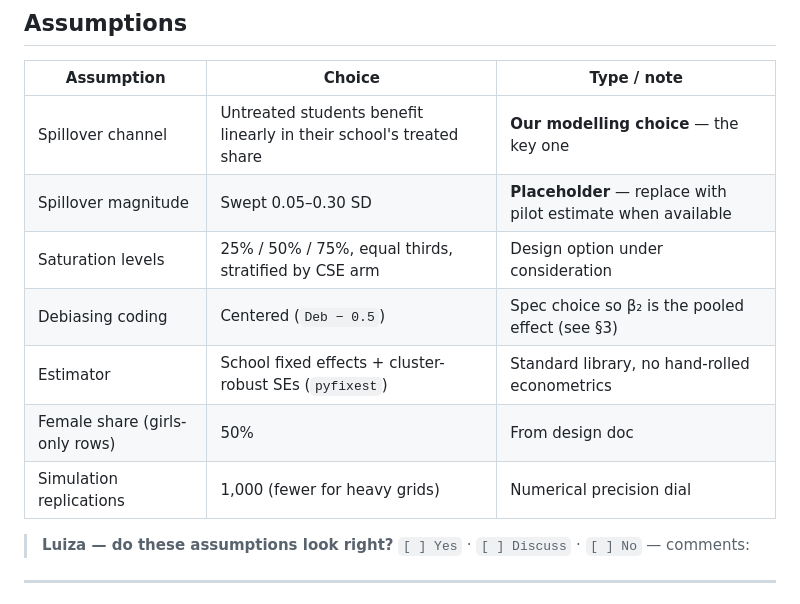
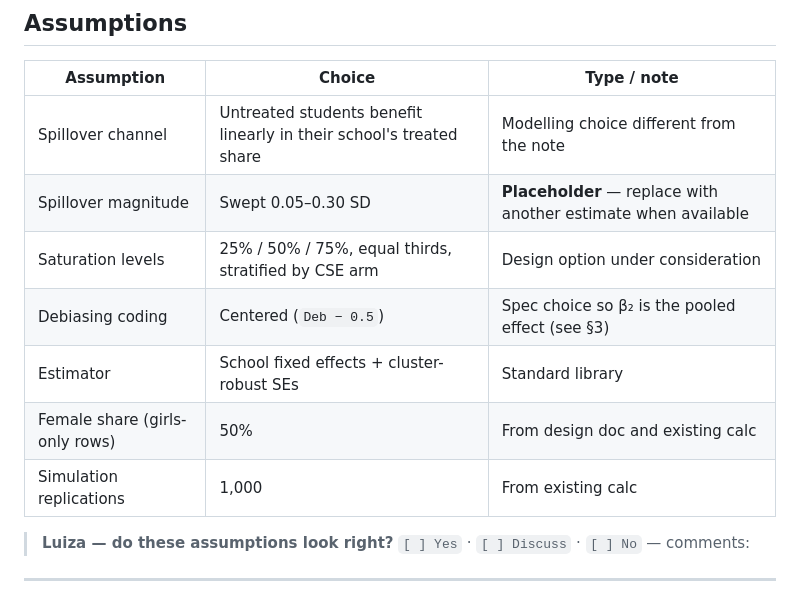
Before and after one commit to DevInnovationLab/power-calculations, a Markdown page: cse-dr/powercalc_NG_approach.md, the part around the change. GitHub-like rendering.

```diff
--- a/cse-dr/powercalc_NG_approach.md
+++ b/cse-dr/powercalc_NG_approach.md
@@ -38,13 +38,13 @@ ESI en Valores RCT (Dominican Republic) · chatbot component
 
 | Assumption | Choice | Type / note |
 |---|---|---|
-| Spillover channel | Untreated students benefit linearly in their school's treated share | **Our modelling choice** — the key one |
-| Spillover magnitude | Swept 0.05–0.30 SD | **Placeholder** — replace with pilot estimate when available |
+| Spillover channel | Untreated students benefit linearly in their school's treated share | Modelling choice different from the note |
+| Spillover magnitude | Swept 0.05–0.30 SD | **Placeholder** — replace with another estimate when available |
 | Saturation levels | 25% / 50% / 75%, equal thirds, stratified by CSE arm | Design option under consideration |
 | Debiasing coding | Centered (`Deb − 0.5`) | Spec choice so β₂ is the pooled effect (see §3) |
-| Estimator | School fixed effects + cluster-robust SEs (`pyfixest`) | Standard library, no hand-rolled econometrics |
-| Female share (girls-only rows) | 50% | From design doc |
-| Simulation replications | 1,000 (fewer for heavy grids) | Numerical precision dial |
+| Estimator | School fixed effects + cluster-robust SEs | Standard library|
+| Female share (girls-only rows) | 50% | From design doc and existing calc |
+| Simulation replications | 1,000 | From existing calc |
 
 
 > **Luiza — do these assumptions look right?**  `[ ] Yes`  ·  `[ ] Discuss`  ·  `[ ] No`  — comments:
```
